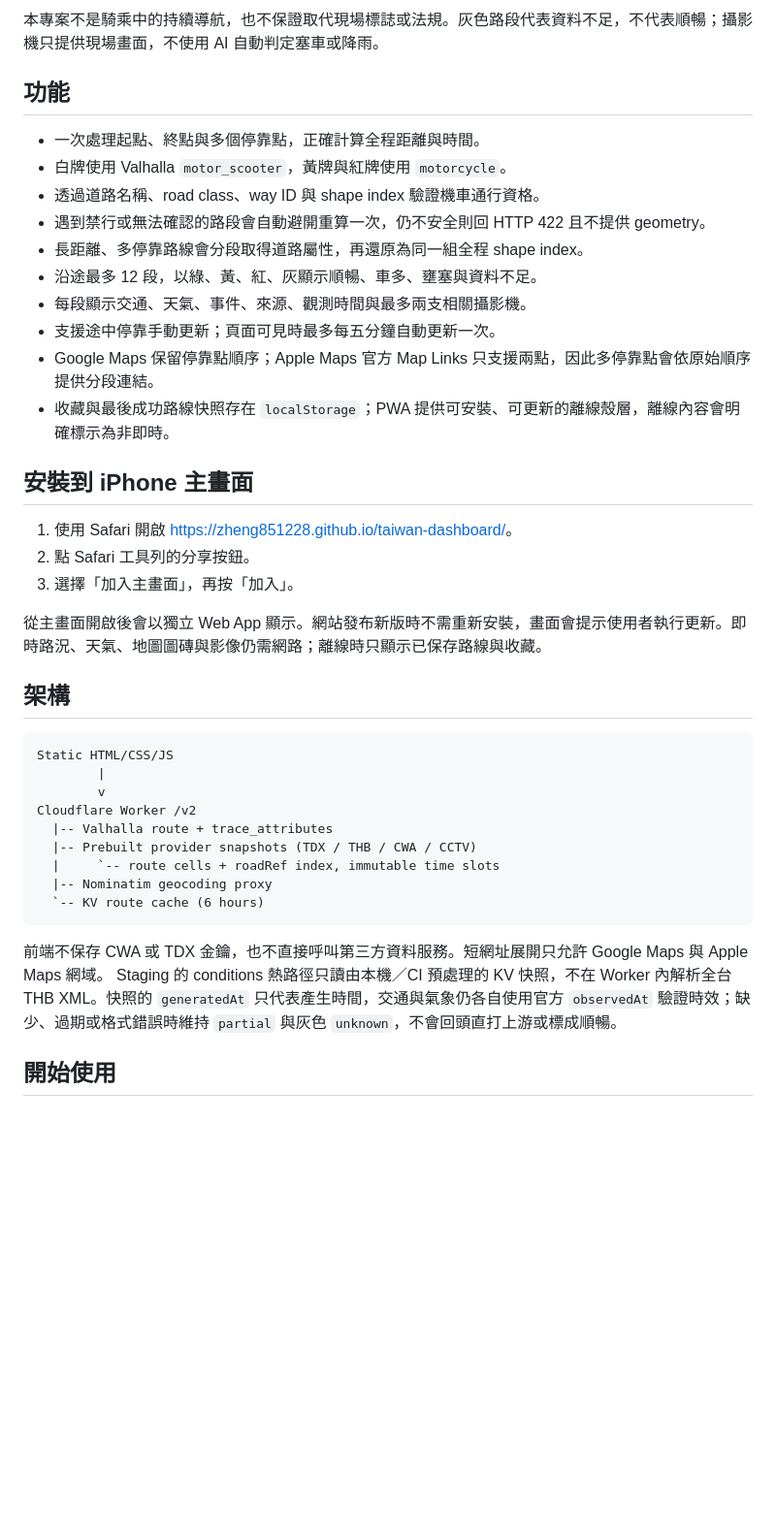
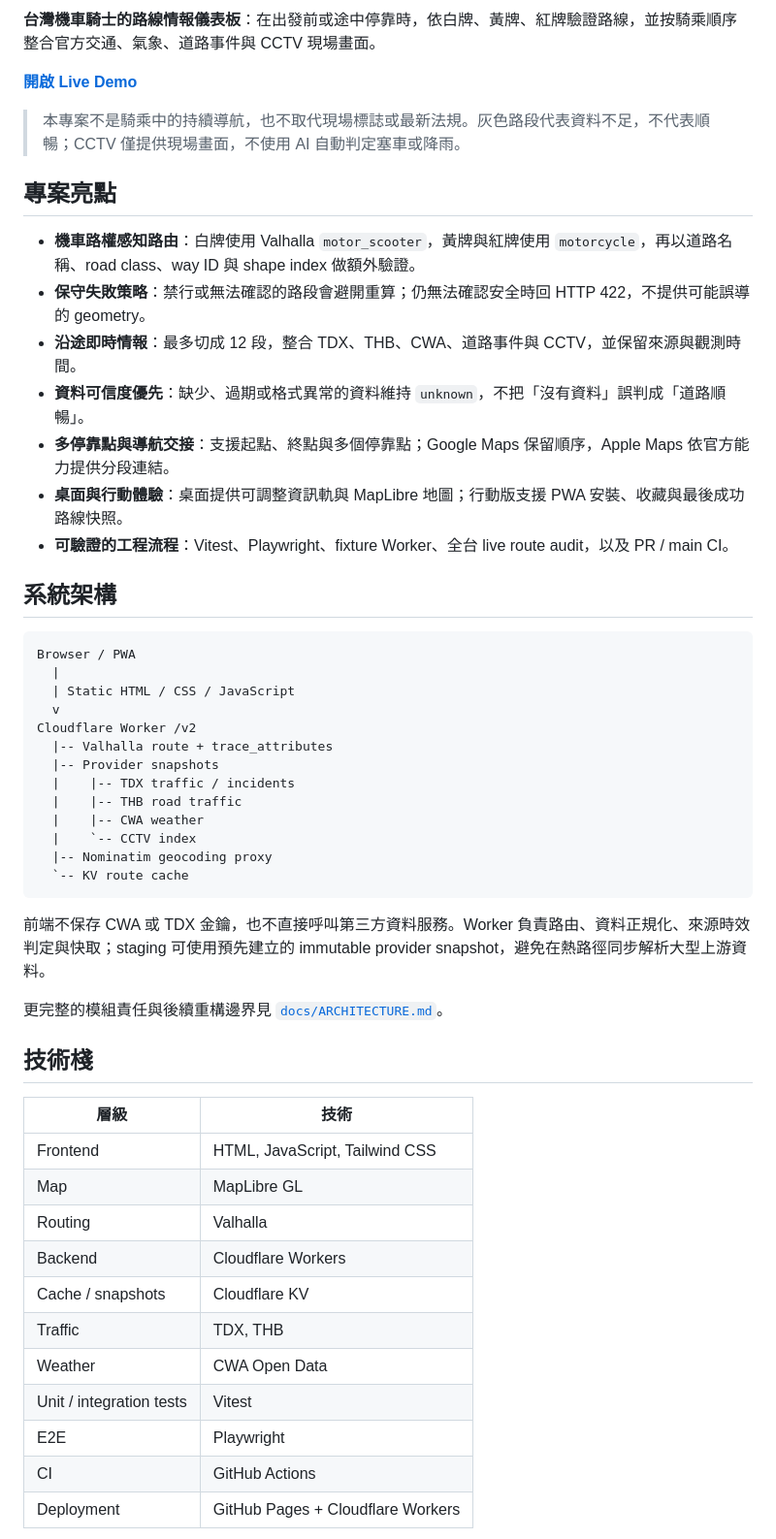
Before and after one commit to zheng851228/taiwan-dashboard, a Markdown page: README.md, the part around one of its changes. Shown at 97% size. Drawn GitHub-style; blank space fills up the shorter version.

````diff
--- a/README.md
+++ b/README.md
@@ -4,44 +4,55 @@
 
-本專案不是騎乘中的持續導航，也不保證取代現場標誌或法規。灰色路段代表資料不足，不代表順暢；攝影機只提供現場畫面，不使用 AI 自動判定塞車或降雨。
+**台灣機車騎士的路線情報儀表板**：在出發前或途中停靠時，依白牌、黃牌、紅牌驗證路線，並按騎乘順序整合官方交通、氣象、道路事件與 CCTV 現場畫面。
 
-## 功能
+**[開啟 Live Demo](https://zheng851228.github.io/taiwan-dashboard/)**
 
-- 一次處理起點、終點與多個停靠點，正確計算全程距離與時間。
-- 白牌使用 Valhalla `motor_scooter`，黃牌與紅牌使用 `motorcycle`。
-- 透過道路名稱、road class、way ID 與 shape index 驗證機車通行資格。
-- 遇到禁行或無法確認的路段會自動避開重算一次，仍不安全則回 HTTP 422 且不提供 geometry。
-- 長距離、多停靠路線會分段取得道路屬性，再還原為同一組全程 shape index。
-- 沿途最多 12 段，以綠、黃、紅、灰顯示順暢、車多、壅塞與資料不足。
-- 每段顯示交通、天氣、事件、來源、觀測時間與最多兩支相關攝影機。
-- 支援途中停靠手動更新；頁面可見時最多每五分鐘自動更新一次。
-- Google Maps 保留停靠點順序；Apple Maps 官方 Map Links 只支援兩點，因此多停靠點會依原始順序提供分段連結。
-- 收藏與最後成功路線快照存在 `localStorage`；PWA 提供可安裝、可更新的離線殼層，離線內容會明確標示為非即時。
+> 本專案不是騎乘中的持續導航，也不取代現場標誌或最新法規。灰色路段代表資料不足，不代表順暢；CCTV 僅提供現場畫面，不使用 AI 自動判定塞車或降雨。
 
-## 安裝到 iPhone 主畫面
+## 專案亮點
 
-1. 使用 Safari 開啟 <https://zheng851228.github.io/taiwan-dashboard/>。
-2. 點 Safari 工具列的分享按鈕。
-3. 選擇「加入主畫面」，再按「加入」。
+- **機車路權感知路由**：白牌使用 Valhalla `motor_scooter`，黃牌與紅牌使用 `motorcycle`，再以道路名稱、road class、way ID 與 shape index 做額外驗證。
+- **保守失敗策略**：禁行或無法確認的路段會避開重算；仍無法確認安全時回 HTTP 422，不提供可能誤導的 geometry。
+- **沿途即時情報**：最多切成 12 段，整合 TDX、THB、CWA、道路事件與 CCTV，並保留來源與觀測時間。
+- **資料可信度優先**：缺少、過期或格式異常的資料維持 `unknown`，不把「沒有資料」誤判成「道路順暢」。
+- **多停靠點與導航交接**：支援起點、終點與多個停靠點；Google Maps 保留順序，Apple Maps 依官方能力提供分段連結。
+- **桌面與行動體驗**：桌面提供可調整資訊軌與 MapLibre 地圖；行動版支援 PWA 安裝、收藏與最後成功路線快照。
+- **可驗證的工程流程**：Vitest、Playwright、fixture Worker、全台 live route audit，以及 PR / main CI。
 
-從主畫面開啟後會以獨立 Web App 顯示。網站發布新版時不需重新安裝，畫面會提示使用者執行更新。即時路況、天氣、地圖圖磚與影像仍需網路；離線時只顯示已保存路線與收藏。
-
-## 架構
+## 系統架構
 
 ```text
-Static HTML/CSS/JS
-        |
-        v
+Browser / PWA
+  |
+  | Static HTML / CSS / JavaScript
+  v
 Cloudflare Worker /v2
   |-- Valhalla route + trace_attributes
-  |-- Prebuilt provider snapshots (TDX / THB / CWA / CCTV)
-  |     `-- route cells + roadRef index, immutable time slots
+  |-- Provider snapshots
+  |    |-- TDX traffic / incidents
+  |    |-- THB road traffic
+  |    |-- CWA weather
+  |    `-- CCTV index
   |-- Nominatim geocoding proxy
-  `-- KV route cache (6 hours)
+  `-- KV route cache
 ```
 
-前端不保存 CWA 或 TDX 金鑰，也不直接呼叫第三方資料服務。短網址展開只允許 Google Maps 與 Apple Maps 網域。
-Staging 的 conditions 熱路徑只讀由本機／CI 預處理的 KV 快照，不在 Worker 內解析全台 THB XML。快照的
-`generatedAt` 只代表產生時間，交通與氣象仍各自使用官方 `observedAt` 驗證時效；缺少、過期或格式錯誤時維持
-`partial` 與灰色 `unknown`，不會回頭直打上游或標成順暢。
+前端不保存 CWA 或 TDX 金鑰，也不直接呼叫第三方資料服務。Worker 負責路由、資料正規化、來源時效判定與快取；staging 可使用預先建立的 immutable provider snapshot，避免在熱路徑同步解析大型上游資料。
 
-## 開始使用
+更完整的模組責任與後續重構邊界見 [`docs/ARCHITECTURE.md`](docs/ARCHITECTURE.md)。
+
+## 技術棧
+
+| 層級 | 技術 |
+| --- | --- |
+| Frontend | HTML, JavaScript, Tailwind CSS |
+| Map | MapLibre GL |
+| Routing | Valhalla |
+| Backend | Cloudflare Workers |
+| Cache / snapshots | Cloudflare KV |
+| Traffic | TDX, THB |
+| Weather | CWA Open Data |
+| Unit / integration tests | Vitest |
+| E2E | Playwright |
+| CI | GitHub Actions |
+| Deployment | GitHub Pages + Cloudflare Workers |
+
````
Also changed, not shown: other parts of README.md (+85 -105 lines).
